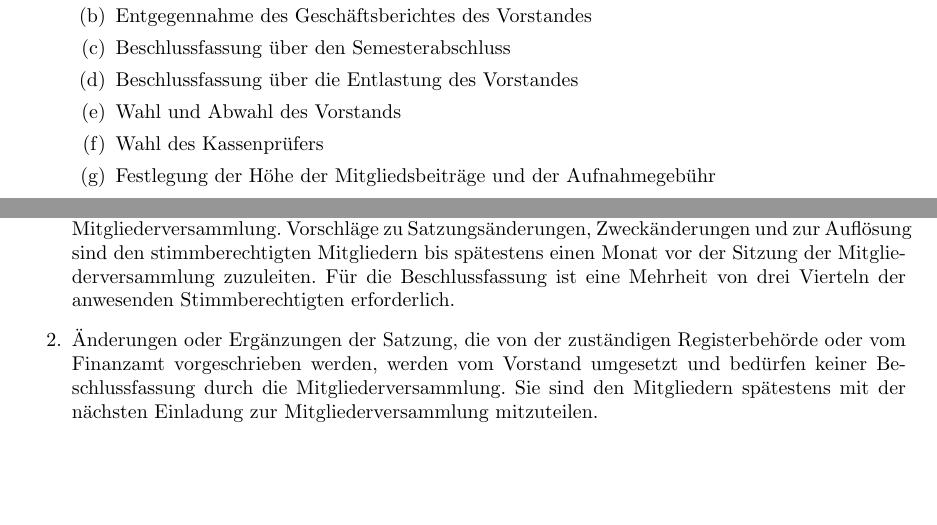
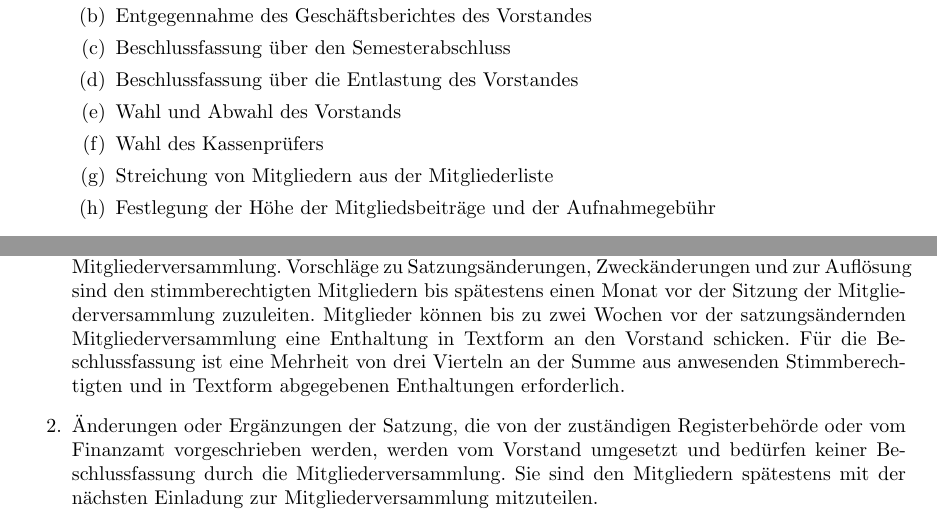
Before and after one commit to munichacm/acmSatzung, a LaTeX document (Satzung/Satzung.tex): two parts of pages 3 and 4 of 4, joined at a grey line, cut so that both start at the same text, the shorter picture padded with empty space. Compiled offline with pdfLaTeX.

Commit message:
Added changes from the Mitgliederversammlung on 2015-12-07. These are: Clarification of the procedure to dismiss members (reminder has to be sent by the Vorstand). The new procedure to change the Satzung (which requires 3/4 majority of all present voters and (via email) sent-in abstains.

```diff
--- a/Satzung/Satzung.tex
+++ b/Satzung/Satzung.tex
@@ -136,6 +136,7 @@ Er soll in das Vereinsregister eingetragen werden und trägt dann den Zusatz \te
 		\item Beschlussfassung über die Entlastung des Vorstandes
 		\item Wahl und Abwahl des Vorstands
 		\item Wahl des Kassenprüfers
+		\item Streichung von Mitgliedern aus der Mitgliederliste
 		\item Festlegung der Höhe der Mitgliedsbeiträge und der Aufnahmegebühr
 	\end{enumerate}
 	\item Zur Mitgliederversammlung wird von einem Vorstandsmitglied unter Angabe der  vorläufigen Tagesordnung mindestens zwei Wochen vorher eingeladen. Eingeladen
@@ -165,7 +166,7 @@ Er soll in das Vereinsregister eingetragen werden und trägt dann den Zusatz \te
 \section{Satzungsänderungen und Auflösung}
 \label{sec:satzungsaenderung}
 \begin{enumerate}
-	\item Über Satzungsänderungen, die Änderung des Vereinszwecks und die Auflösung  entscheidet die Mitgliederversammlung. Vorschläge zu Satzungsänderungen, Zweckänderungen und zur Auflösung sind den stimmberechtigten Mitgliedern bis spätestens einen Monat vor der Sitzung der Mitgliederversammlung zuzuleiten. Für die Beschlussfassung ist eine Mehrheit von drei Vierteln der anwesenden Stimmberechtigten erforderlich.
+	\item Über Satzungsänderungen, die Änderung des Vereinszwecks und die Auflösung  entscheidet die Mitgliederversammlung. Vorschläge zu Satzungsänderungen, Zweckänderungen und zur Auflösung sind den stimmberechtigten Mitgliedern bis spätestens einen Monat vor der Sitzung der Mitgliederversammlung zuzuleiten. Mitglieder können bis zu zwei Wochen vor der satzungsändernden Mitgliederversammlung eine Enthaltung in Textform an den Vorstand schicken. Für die Beschlussfassung ist eine Mehrheit von drei Vierteln an der Summe aus anwesenden Stimmberechtigten und in Textform abgegebenen Enthaltungen erforderlich.
 	\item Änderungen oder Ergänzungen der Satzung, die von der zuständigen Registerbehörde oder vom Finanzamt vorgeschrieben werden, werden vom Vorstand umgesetzt und bedürfen keiner Beschlussfassung durch die Mitgliederversammlung. Sie sind den Mitgliedern spätestens mit der nächsten Einladung zur Mitgliederversammlung mitzuteilen.
 	\item Bei Auflösung, bei Entziehung der Rechtsfähigkeit des Vereins oder bei Wegfall der steuerbegünstigten Zwecke fällt das gesamte Vermögen an die Fachschaft MPI der TU München, und zwar mit der Auflage, es entsprechend seinen bisherigen Zielen und Aufgaben ausschließlich und unmittelbar gemäß \ref{sec:ziele} zu verwenden.
 \end{enumerate}
```
Also changed, not shown: Satzung/Satzung.pdf, Satzung/Satzung.tex (4 more changed lines).
